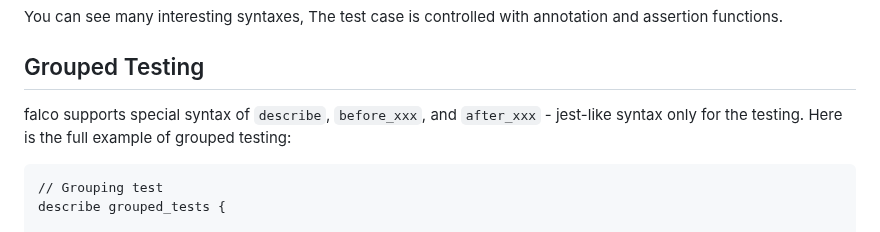
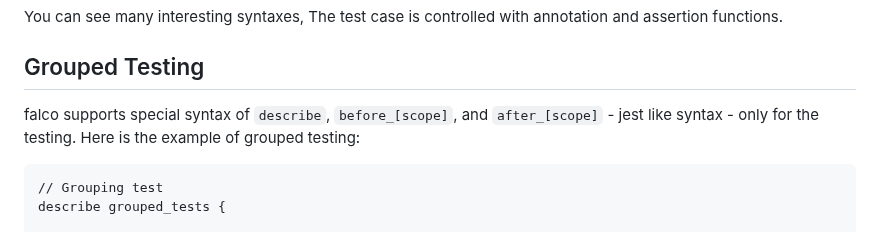
Before and after one commit to ysugimoto/falco, a Markdown page: docs/testing.md, the part around the change. GitHub-like rendering.

Commit message:
update documentation for grouped testing

````diff
--- a/docs/testing.md
+++ b/docs/testing.md
@@ -108,8 +108,8 @@ You can see many interesting syntaxes, The test case is controlled with annotati
 
 ## Grouped Testing
 
-falco supports special syntax of `describe`, `before_xxx`, and `after_xxx` - jest-like syntax  only for the testing.
-Here is the full example of grouped testing:
+falco supports special syntax of `describe`, `before_[scope]`, and `after_[scope]` - jest like syntax - only for the testing.
+Here is the example of grouped testing:
 
 ```vcl
 // Grouping test
````
